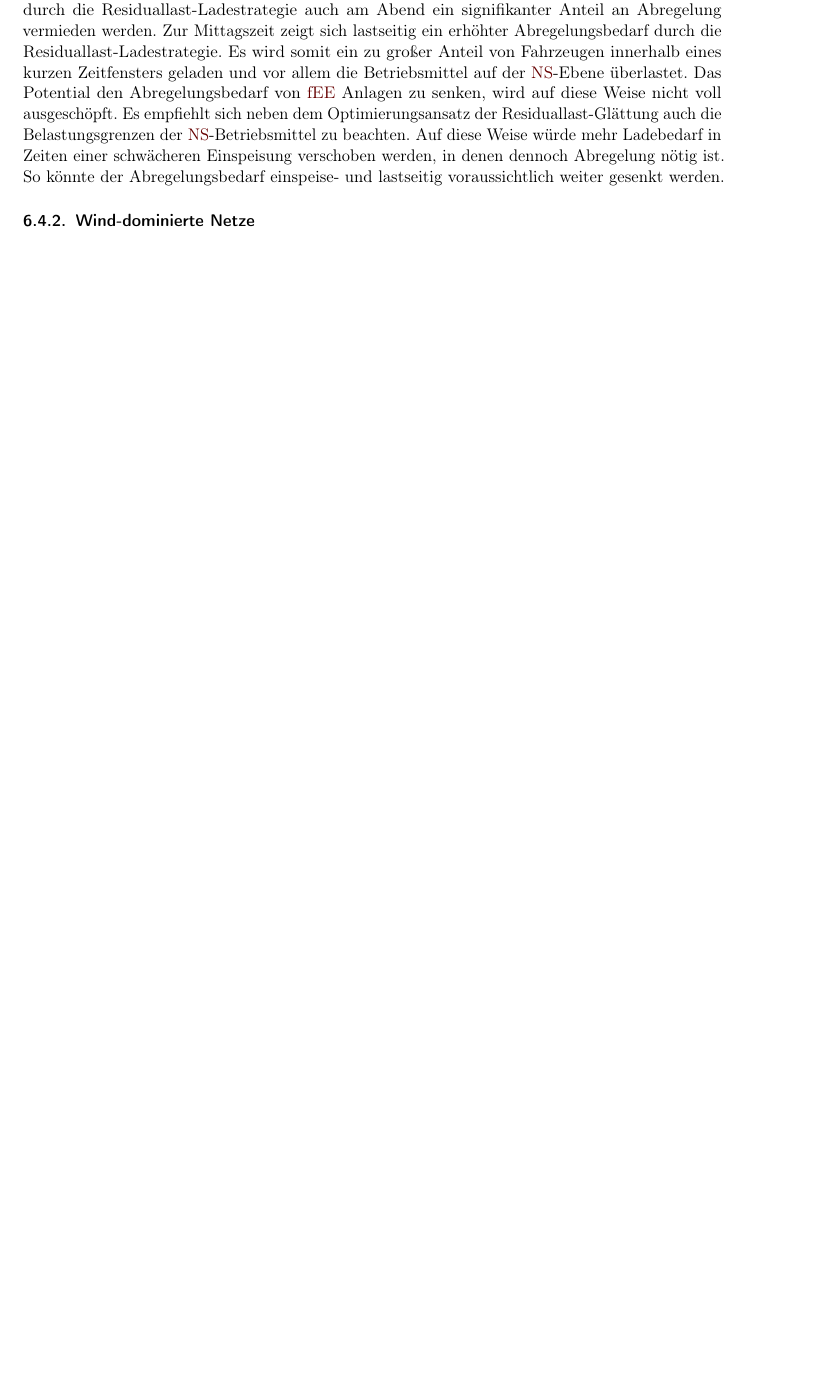
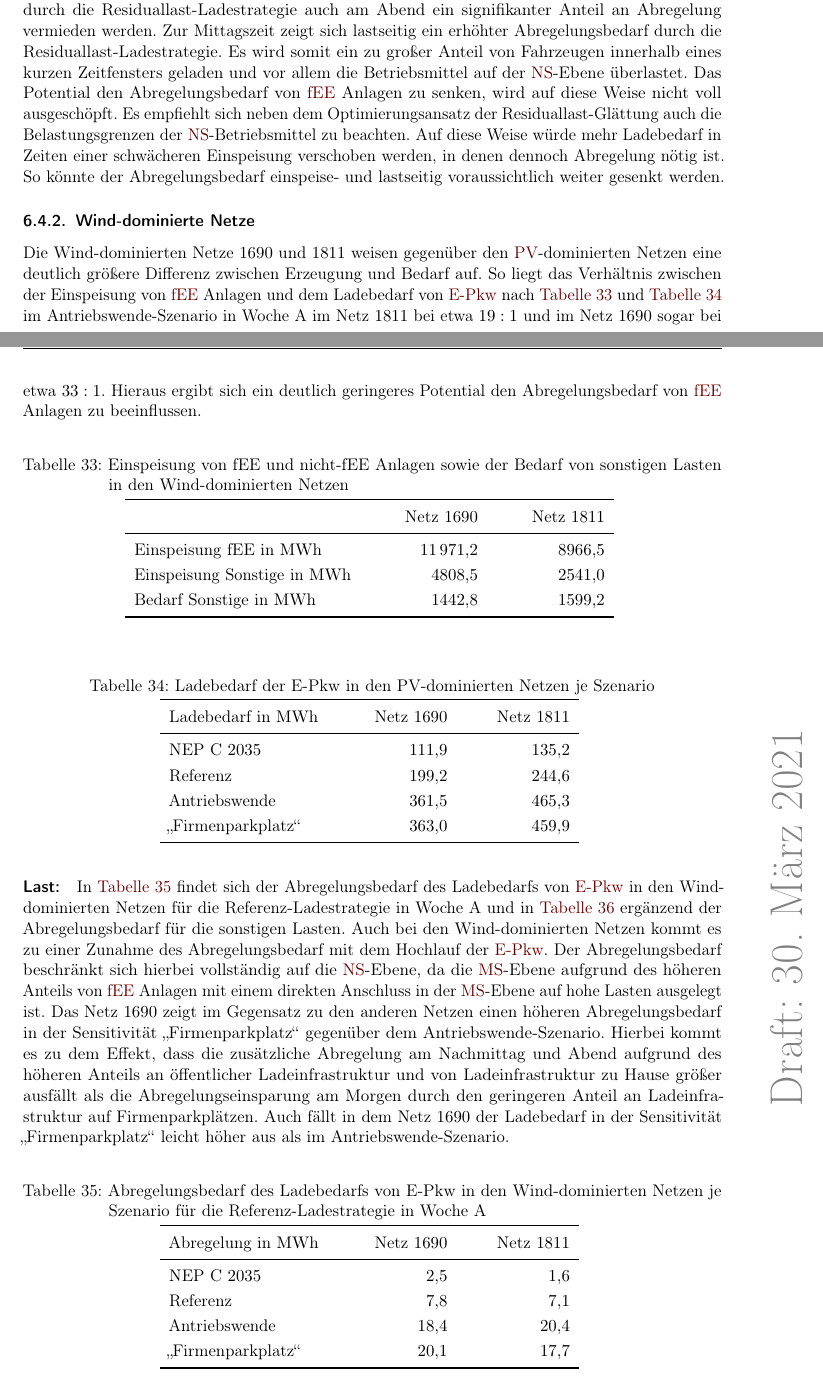
Before and after one commit to MA-KH-RLI/tex-MA-RLI, a LaTeX paper (TeX/00_main.tex, which reads TeX/Ch06/Ch06_Ergebnisse.tex, TeX/Ch06/tab/Ch06_tab_13_wind_dominated_week_A_char.tex, TeX/Ch06/tab/Ch06_tab_14_wind_dominated_epkw_demand.tex): part of page 51 of 64 before the commit and two parts of pages 51 and 52 of 67 after it, the two joined at a grey line, cut so that both start at the same text, the shorter picture padded with empty space. Compiled offline with pdfLaTeX.

Commit message:
added wind dominated theo load

```diff
--- a/TeX/Ch06/Ch06_Ergebnisse.tex
+++ b/TeX/Ch06/Ch06_Ergebnisse.tex
@@ -242,3 +243,24 @@ So könnte der Abregelungsbedarf einspeise- und lastseitig voraussichtlich weite
 
 \subsubsection{Wind-dominierte Netze}
 
+Die Wind-dominierten Netze \num{1690} und \num{1811} weisen gegenüber den \gls{PV}-dominierten Netzen eine deutlich größere Differenz zwischen Erzeugung und Bedarf auf.
+So liegt das Verhältnis zwischen der Einspeisung von \gls{FEE} Anlagen und dem Ladebedarf von \gls{EPKW} nach \autoref{tab:wind_dominated_week_a_char} und \autoref{tab:wind_dominated_epkw_demand} im Antriebswende-Szenario in Woche A im Netz \num{1811} bei etwa \(19:1\) und im Netz \num{1690} sogar bei etwa \(33:1\).
+Hieraus ergibt sich ein deutlich geringeres Potential den Abregelungsbedarf von \gls{FEE} Anlagen zu beeinflussen.
+
+
+\input{Ch06/tab/Ch06_tab_13_wind_dominated_week_A_char}
+
+\input{Ch06/tab/Ch06_tab_14_wind_dominated_epkw_demand}
+
+\paragraph{Last:}
+
+In \autoref{tab:wind_dominated_week_a_epkw_cur} findet sich der Abregelungsbedarf des Ladebedarfs von \gls{EPKW} in den Wind-dominierten Netzen für die Referenz-Ladestrategie in Woche A und in \autoref{tab:wind_dominated_week_a_load_cur} ergänzend der Abregelungsbedarf für die sonstigen Lasten.
+Auch bei den Wind-dominierten Netzen kommt es zu einer Zunahme des Abregelungsbedarf mit dem Hochlauf der \gls{EPKW}.
+Der Abregelungsbedarf beschränkt sich hierbei vollständig auf die \gls{NS}-Ebene, da die \gls{MS}-Ebene aufgrund des höheren Anteils von \gls{FEE} Anlagen mit einem direkten Anschluss in der \gls{MS}-Ebene auf hohe Lasten ausgelegt ist.
+Das Netz \num{1690} zeigt im Gegensatz zu den anderen Netzen einen höheren Abregelungsbedarf in der \SzeFirmenparkplatz gegenüber dem Antriebswende-Szenario.
+Hierbei kommt es zu dem Effekt, dass die zusätzliche Abregelung am Nachmittag und Abend aufgrund des höheren Anteils an öffentlicher Ladeinfrastruktur und von Ladeinfrastruktur zu Hause größer ausfällt als die Abregelungseinsparung am Morgen durch den geringeren Anteil an Ladeinfrastruktur auf Firmenparkplätzen.
+Auch fällt in dem Netz \num{1690} der Ladebedarf in der \SzeFirmenparkplatz leicht höher aus als im Antriebswende-Szenario.
+
+\input{Ch06/tab/Ch06_tab_15_wind_dominated_week_A_epkw_cur}
+
+\input{Ch06/tab/Ch06_tab_16_wind_dominated_week_A_load_cur}
--- /dev/null
+++ b/TeX/Ch06/tab/Ch06_tab_13_wind_dominated_week_A_char.tex
@@ -0,0 +1,18 @@
+{
+\renewcommand{\arraystretch}{1.2}% grßerer Zeilenabstand
+\sisetup{range-phrase=~{--}~}% Gedankenstrich statt "bis" bei SIrange
+\begin{table}[H]
+	\begin{center}
+		\caption{Einspeisung von fEE und nicht-fEE Anlagen sowie der Bedarf von sonstigen Lasten in den Wind-dominierten Netzen}
+		\begin{tabu} to 0.7\textwidth {X[2] X[1, r] X[1, r]}
+			\toprule
+											  & Netz \num{1690} & Netz \num{1811} \\ \midrule
+			Einspeisung fEE in \si{\mwh}      & \num{11971.2}   & \num{8966.5}    \\
+			Einspeisung Sonstige in \si{\mwh} & \num{4808.5}    & \num{2541.0}    \\
+			Bedarf Sonstige  in \si{\mwh}     & \num{1442.8}    & \num{1599.2}    \\ \bottomrule
+		\end{tabu}
+		\label{tab:wind_dominated_week_a_char}
+	\end{center}
+	\vspace{-3mm}%Put here to reduce too much white space after your table
+\end{table}
+}
--- /dev/null
+++ b/TeX/Ch06/tab/Ch06_tab_14_wind_dominated_epkw_demand.tex
@@ -0,0 +1,19 @@
+{
+\renewcommand{\arraystretch}{1.2}% grßerer Zeilenabstand
+\sisetup{range-phrase=~{--}~}% Gedankenstrich statt "bis" bei SIrange
+\begin{table}[H]
+	\begin{center}
+		\caption{Ladebedarf der E-Pkw in den PV-dominierten Netzen je Szenario}
+		\begin{tabu} to 0.6\textwidth {X[1.5] X[1, r] X[1, r]}
+			\toprule
+			Ladebedarf in   \si{\mwh}    & Netz \num{1690} & Netz \num{1811} \\ \midrule
+			NEP C~\num{2035}             & \num{111.9}     & \num{135.2}     \\
+			Referenz                     & \num{199.2}     & \num{244.6}     \\
+			Antriebswende                & \num{361.5}     & \num{465.3}     \\
+			\glqq Firmenparkplatz\grqq{} & \num{363.0}     & \num{459.9}     \\ \bottomrule
+		\end{tabu}
+		\label{tab:wind_dominated_epkw_demand}
+	\end{center}
+	\vspace{-3mm}%Put here to reduce too much white space after your table
+\end{table}
+}
--- /dev/null
+++ b/TeX/Ch06/tab/Ch06_tab_15_wind_dominated_week_A_epkw_cur.tex
@@ -0,0 +1,19 @@
+{
+\renewcommand{\arraystretch}{1.2}% grßerer Zeilenabstand
+\sisetup{range-phrase=~{--}~}% Gedankenstrich statt "bis" bei SIrange
+\begin{table}[H]
+	\begin{center}
+		\caption{Abregelungsbedarf des Ladebedarfs von E-Pkw in den Wind-dominierten Netzen je Szenario für die Referenz-Ladestrategie in Woche A}
+		\begin{tabu} to 0.6\textwidth {X[1.5] X[1, r] X[1, r]}
+			\toprule
+			Abregelung in   \si{\mwh}    & Netz \num{1690} & Netz \num{1811} \\ \midrule
+			NEP C~\num{2035}             & \num{2.5}       & \num{1.6}       \\
+			Referenz                     & \num{7.8}       & \num{7.1}       \\
+			Antriebswende                & \num{18.4}      & \num{20.4}      \\
+			\glqq Firmenparkplatz\grqq{} & \num{20.1}      & \num{17.7}      \\ \bottomrule
+		\end{tabu}
+		\label{tab:wind_dominated_week_a_epkw_cur}
+	\end{center}
+	\vspace{-3mm}%Put here to reduce too much white space after your table
+\end{table}
+}
```
Also changed, not shown: TeX/Ch06/fig/Ch06_fig_10_wind_dominated_load_diff_week_A.tex (added, +5 -0 lines), TeX/Ch06/fig/Ch06_fig_11_wind_dominated_load_diff_week_B.tex (added, +5 -0 lines), TeX/Ch06/tab/Ch06_tab_07_weeks.tex (+1 -1 lines), TeX/Ch06/tab/Ch06_tab_08_pv_dominated_week_A_char.tex (+1 -1 lines), TeX/Ch06/tab/Ch06_tab_09_pv_dominated_epkw_demand.tex (+1 -1 lines), TeX/Ch06/tab/Ch06_tab_10_pv_dominated_week_A_epkw_cur.tex (+1 -1 lines), TeX/Ch06/tab/Ch06_tab_11_pv_dominated_week_A_load_cur.tex (+1 -1 lines), TeX/Ch06/tab/Ch06_tab_12_pv_dominated_week_A_fee_cur.tex (+1 -1 lines), TeX/Ch06/tab/Ch06_tab_16_wind_dominated_week_A_load_cur.tex (added, +19 -0 lines), TeX/Bilder/1690_1811_cur_fee_grid_week_A.pdf (added), TeX/Bilder/1690_1811_cur_load_grid_week_A.pdf (added), TeX/Bilder/1690_1811_cur_load_grid_week_B.pdf (added), TeX/Bilder/1690_fEE_load_diff.pdf (added), TeX/Ch06/Ch06_Ergebnisse.tex (28 more changed lines).
